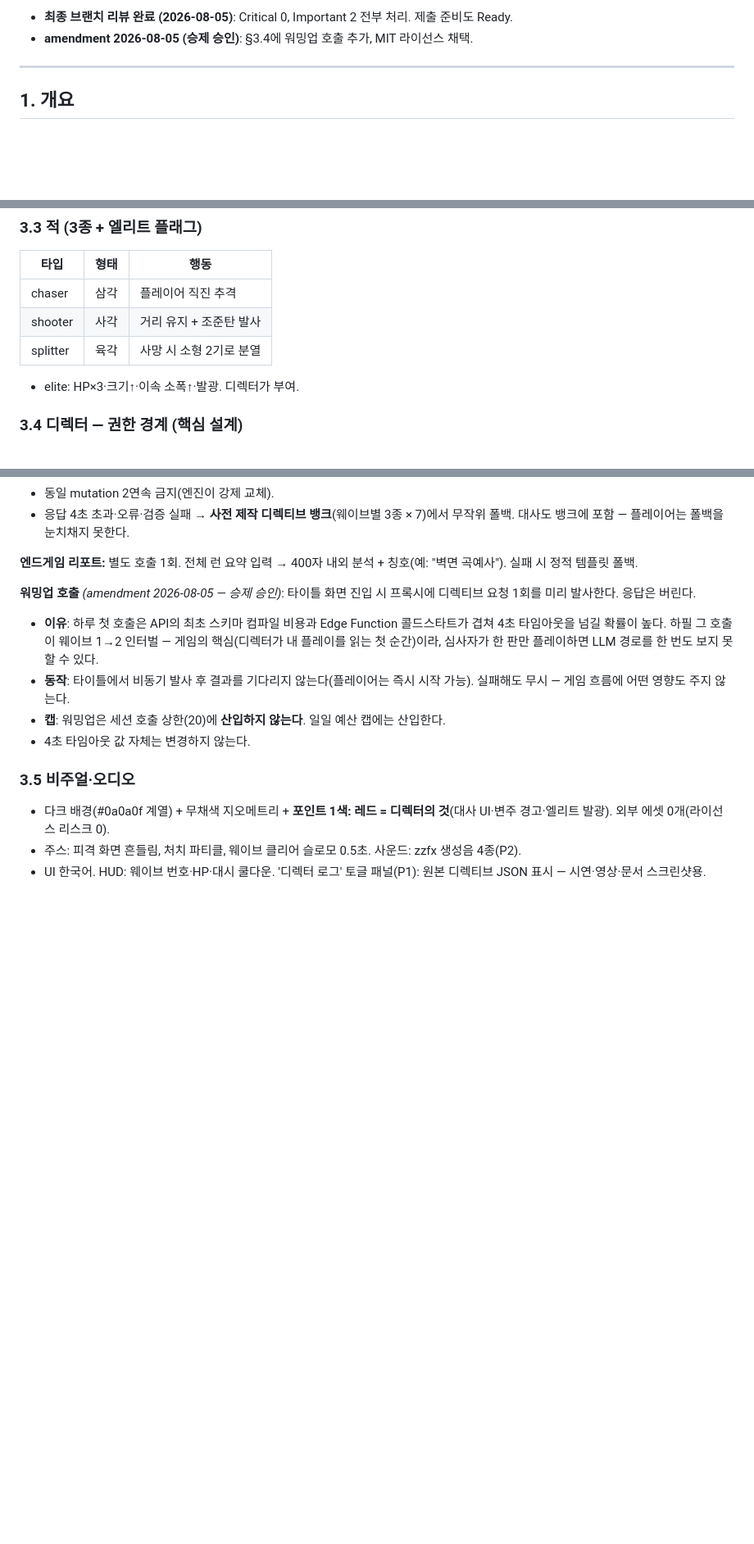
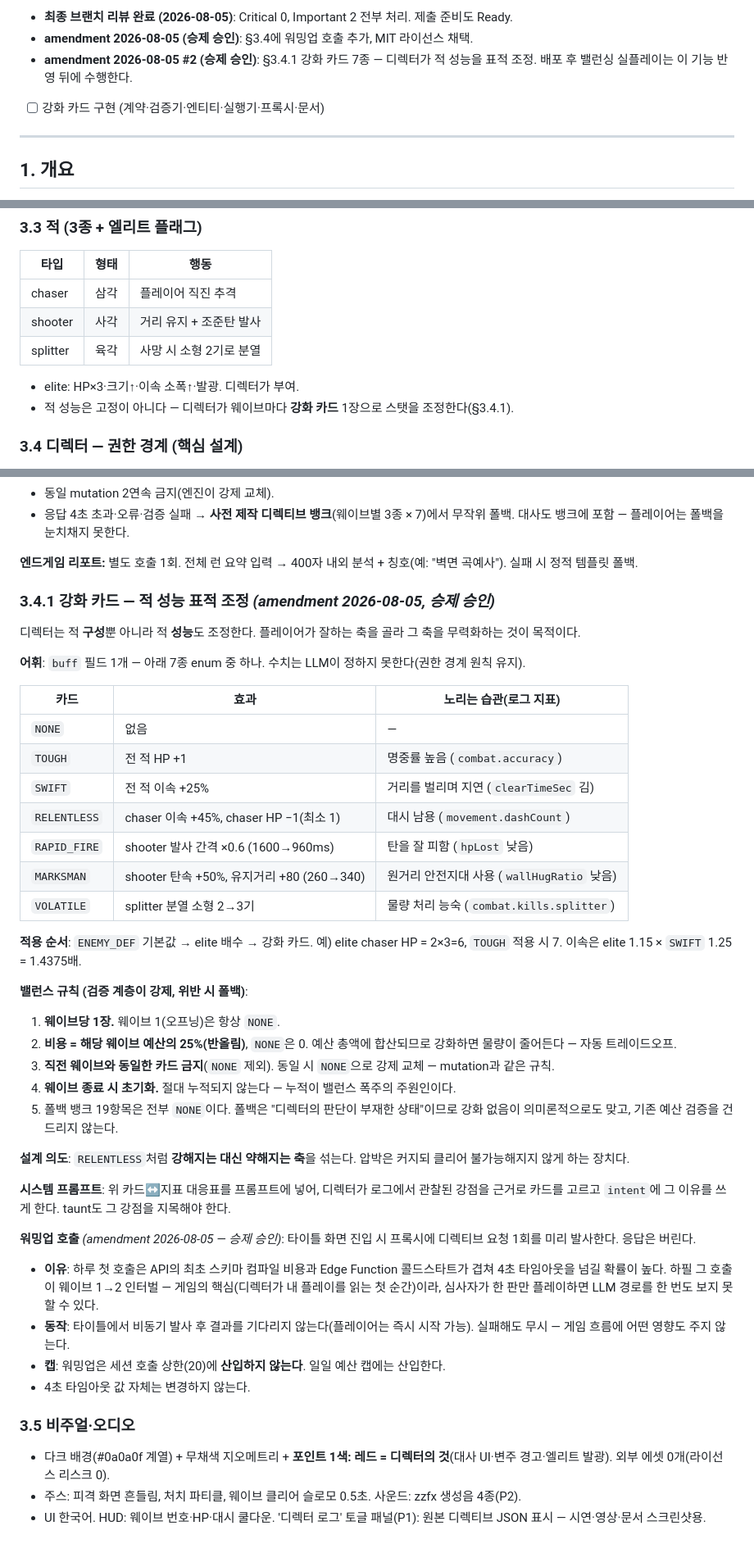
Before and after one commit to bySeungje/directors-cut, a Markdown page: docs/specs/nan2026-submission.md, 3 parts joined by grey strips. Shown at 82% size. Drawn GitHub-style; blank space fills up the shorter version.

Commit message:
spec: amendment #2 — 강화 카드 7종 (디렉터의 적 성능 표적 조정, 승제 승인)
디렉터가 구성뿐 아니라 성능도 조정한다. 수치는 LLM이 정하지 못하고
enum 7종에서 고른다(권한 경계 유지). 비용이 예산에서 차감돼 물량과
트레이드오프가 생기고, 웨이브 종료 시 초기화돼 누적되지 않는다.

Co-Authored-By: Claude Fable 5 <noreply@anthropic.com>

```diff
--- a/docs/specs/nan2026-submission.md
+++ b/docs/specs/nan2026-submission.md
@@ -21,6 +21,8 @@
 - [ ] 제출 (신청 폼 — 승제 직접)
 - **최종 브랜치 리뷰 완료 (2026-08-05)**: Critical 0, Important 2 전부 처리. 제출 준비도 Ready.
 - **amendment 2026-08-05 (승제 승인)**: §3.4에 워밍업 호출 추가, MIT 라이선스 채택.
+- **amendment 2026-08-05 #2 (승제 승인)**: §3.4.1 강화 카드 7종 — 디렉터가 적 성능을 표적 조정. 배포 후 밸런싱 실플레이는 이 기능 반영 뒤에 수행한다.
+- [ ] 강화 카드 구현 (계약·검증기·엔티티·실행기·프록시·문서)
 
 ---
 
@@ -65,6 +67,7 @@
 | splitter | 육각 | 사망 시 소형 2기로 분열 |
 
 - elite: HP×3·크기↑·이속 소폭↑·발광. 디렉터가 부여.
+- 적 성능은 고정이 아니다 — 디렉터가 웨이브마다 **강화 카드** 1장으로 스탯을 조정한다(§3.4.1).
 
 ### 3.4 디렉터 — 권한 경계 (핵심 설계)
 
@@ -102,6 +105,35 @@
 - 응답 4초 초과·오류·검증 실패 → **사전 제작 디렉티브 뱅크**(웨이브별 3종 × 7)에서 무작위 폴백. 대사도 뱅크에 포함 — 플레이어는 폴백을 눈치채지 못한다.
 
 **엔드게임 리포트:** 별도 호출 1회. 전체 런 요약 입력 → 400자 내외 분석 + 칭호(예: "벽면 곡예사"). 실패 시 정적 템플릿 폴백.
+
+### 3.4.1 강화 카드 — 적 성능 표적 조정 *(amendment 2026-08-05, 승제 승인)*
+
+디렉터는 적 **구성**뿐 아니라 적 **성능**도 조정한다. 플레이어가 잘하는 축을 골라 그 축을 무력화하는 것이 목적이다.
+
+**어휘**: `buff` 필드 1개 — 아래 7종 enum 중 하나. 수치는 LLM이 정하지 못한다(권한 경계 원칙 유지).
+
+| 카드 | 효과 | 노리는 습관(로그 지표) |
+|---|---|---|
+| `NONE` | 없음 | — |
+| `TOUGH` | 전 적 HP +1 | 명중률 높음 (`combat.accuracy`) |
+| `SWIFT` | 전 적 이속 +25% | 거리를 벌리며 지연 (`clearTimeSec` 김) |
+| `RELENTLESS` | chaser 이속 +45%, chaser HP −1(최소 1) | 대시 남용 (`movement.dashCount`) |
+| `RAPID_FIRE` | shooter 발사 간격 ×0.6 (1600→960ms) | 탄을 잘 피함 (`hpLost` 낮음) |
+| `MARKSMAN` | shooter 탄속 +50%, 유지거리 +80 (260→340) | 원거리 안전지대 사용 (`wallHugRatio` 낮음) |
+| `VOLATILE` | splitter 분열 소형 2→3기 | 물량 처리 능숙 (`combat.kills.splitter`) |
+
+**적용 순서**: `ENEMY_DEF` 기본값 → elite 배수 → 강화 카드. 예) elite chaser HP = 2×3=6, `TOUGH` 적용 시 7. 이속은 elite 1.15 × `SWIFT` 1.25 = 1.4375배.
+
+**밸런스 규칙 (검증 계층이 강제, 위반 시 폴백)**:
+1. **웨이브당 1장.** 웨이브 1(오프닝)은 항상 `NONE`.
+2. **비용 = 해당 웨이브 예산의 25%(반올림)**, `NONE`은 0. 예산 총액에 합산되므로 강화하면 물량이 줄어든다 — 자동 트레이드오프.
+3. **직전 웨이브와 동일한 카드 금지**(`NONE` 제외). 동일 시 `NONE`으로 강제 교체 — mutation과 같은 규칙.
+4. **웨이브 종료 시 초기화.** 절대 누적되지 않는다 — 누적이 밸런스 폭주의 주원인이다.
+5. 폴백 뱅크 19항목은 전부 `NONE`이다. 폴백은 "디렉터의 판단이 부재한 상태"이므로 강화 없음이 의미론적으로도 맞고, 기존 예산 검증을 건드리지 않는다.
+
+**설계 의도**: `RELENTLESS`처럼 **강해지는 대신 약해지는 축**을 섞는다. 압박은 커지되 클리어 불가능해지지 않게 하는 장치다.
+
+**시스템 프롬프트**: 위 카드↔지표 대응표를 프롬프트에 넣어, 디렉터가 로그에서 관찰된 강점을 근거로 카드를 고르고 `intent`에 그 이유를 쓰게 한다. taunt도 그 강점을 지목해야 한다.
 
 **워밍업 호출** *(amendment 2026-08-05 — 승제 승인)*: 타이틀 화면 진입 시 프록시에 디렉티브 요청 1회를 미리 발사한다. 응답은 버린다.
 - **이유**: 하루 첫 호출은 API의 최초 스키마 컴파일 비용과 Edge Function 콜드스타트가 겹쳐 4초 타임아웃을 넘길 확률이 높다. 하필 그 호출이 웨이브 1→2 인터벌 — 게임의 핵심(디렉터가 내 플레이를 읽는 첫 순간)이라, 심사자가 한 판만 플레이하면 LLM 경로를 한 번도 보지 못할 수 있다.
```
